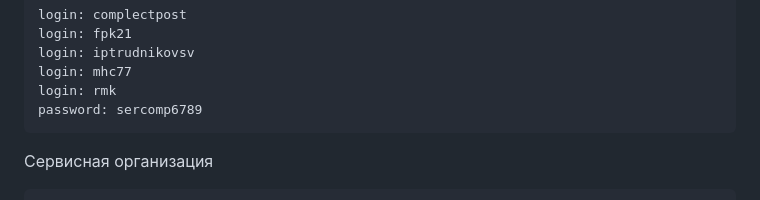
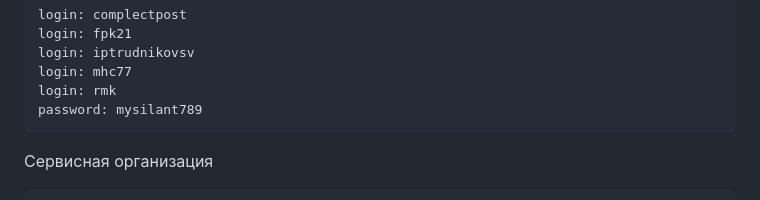
Before and after one commit to Den106/FinalDiplom, a Markdown page: README.md, the part around the change. GitHub-like rendering.

````diff
--- a/README.md
+++ b/README.md
@@ -88,7 +88,7 @@ login: fpk21
 login: iptrudnikovsv
 login: mhc77
 login: rmk
-password: sercomp6789
+password: mysilant789
 ```
 Сервисная организация
 ```bash
````
